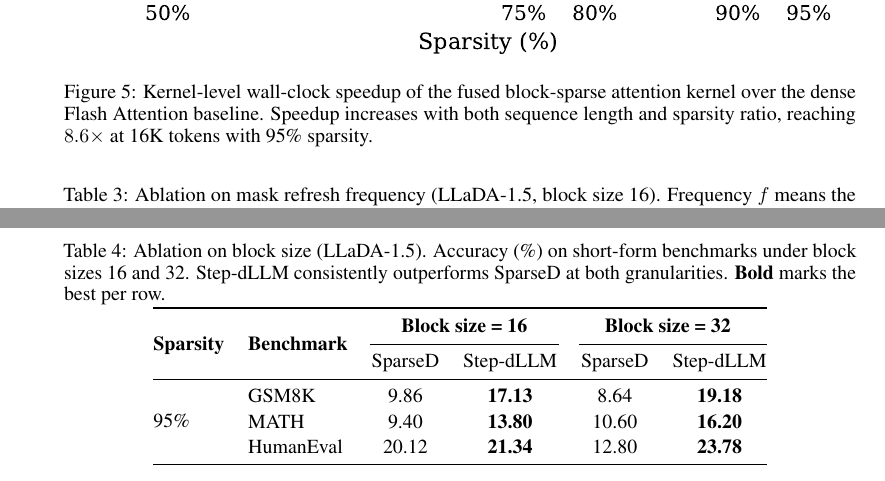
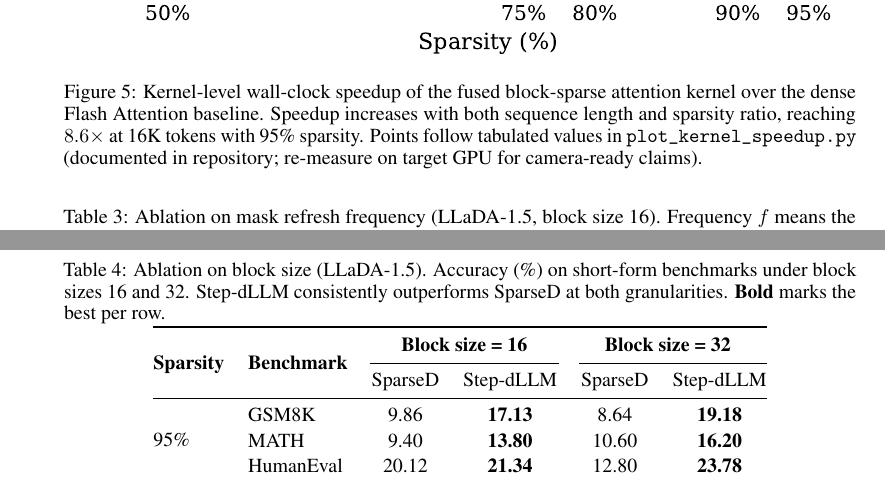
Before and after one commit to predator2k/stepdllm-overleaf, a LaTeX paper (neurips_2026.tex, which reads 04-results.tex): two parts of pages 11 and 12 of 25, joined at a grey line, cut so that both start at the same text. Compiled offline with pdfLaTeX.

Commit message:
docs(fig): cite kernel speedup plot source in caption (04-results)
Disclose tabulated generator plot_kernel_speedup.py per §10.7 / Lead.

Made-with: Cursor

```diff
--- a/04-results.tex
+++ b/04-results.tex
@@ -27,7 +27,7 @@ Figure~\ref{fig:kernel} shows that the accuracy gains of Step-dLLM do not come a
 \begin{figure}[t]
     \centering
     \includegraphics[width=1\linewidth]{figures/kernel_speedup.pdf}
-    \caption{Kernel-level wall-clock speedup of the fused block-sparse attention kernel over the dense Flash Attention baseline. Speedup increases with both sequence length and sparsity ratio, reaching $8.6\times$ at 16K tokens with 95\% sparsity.}
+    \caption{Kernel-level wall-clock speedup of the fused block-sparse attention kernel over the dense Flash Attention baseline. Speedup increases with both sequence length and sparsity ratio, reaching $8.6\times$ at 16K tokens with 95\% sparsity. Points follow tabulated values in \texttt{plot\_kernel\_speedup.py} (documented in repository; re-measure on target GPU for camera-ready claims).}
     \label{fig:kernel}
 \end{figure}
 
```
